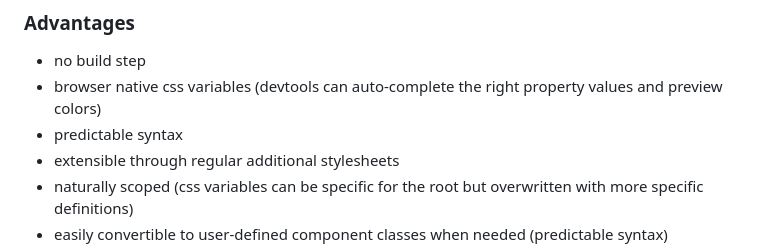
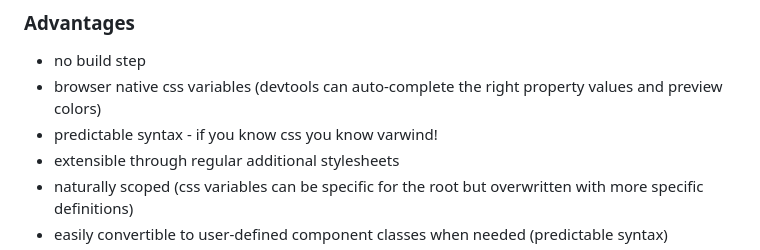
Before and after one commit to sauercrowd/tailvars, a Markdown page: README.md, the part around the change. Drawn GitHub-style.

```diff
--- a/README.md
+++ b/README.md
@@ -29,7 +29,7 @@ Is an equivalent syntax to
 ### Advantages
 - no build step
 - browser native css variables (devtools can auto-complete the right property values and preview colors)
-- predictable syntax
+- predictable syntax - if you know css you know varwind!
 - extensible through regular additional stylesheets
 - naturally scoped (css variables can be specific for the root but overwritten with more specific definitions)
 - easily convertible to user-defined component classes when needed (predictable syntax)
```
